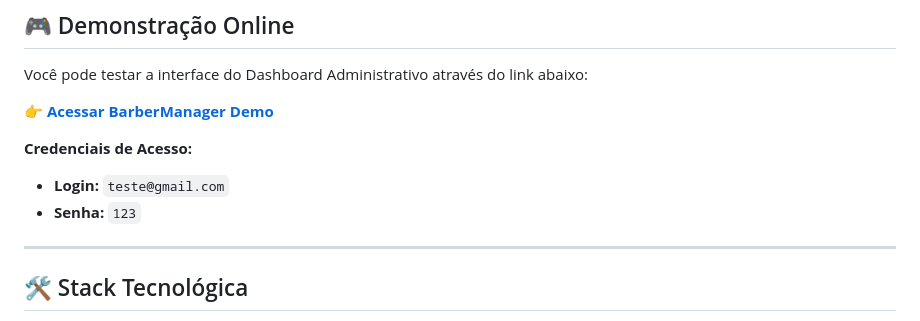
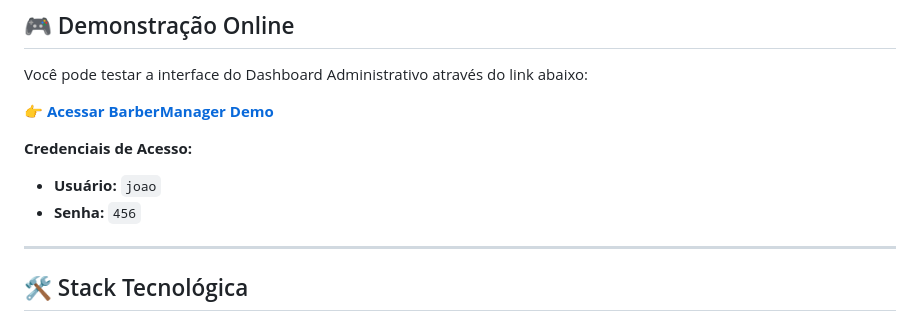
Before and after one commit to GaFranc0/LogikaBots-Barbearia, a Markdown page: README.md, the part around the change. GitHub-like rendering.

```diff
--- a/README.md
+++ b/README.md
@@ -14,8 +14,8 @@ Você pode testar a interface do Dashboard Administrativo através do link abaix
 👉 **[Acessar BarberManager Demo](https://gafranc0.github.io/LogikaBots-Barbearia/Tela%20Admin)**
 
 **Credenciais de Acesso:**
-* **Login:** `teste@gmail.com`
-* **Senha:** `123`
+* **Usuário:** `joao`
+* **Senha:** `456`
 
 ---
 
```
